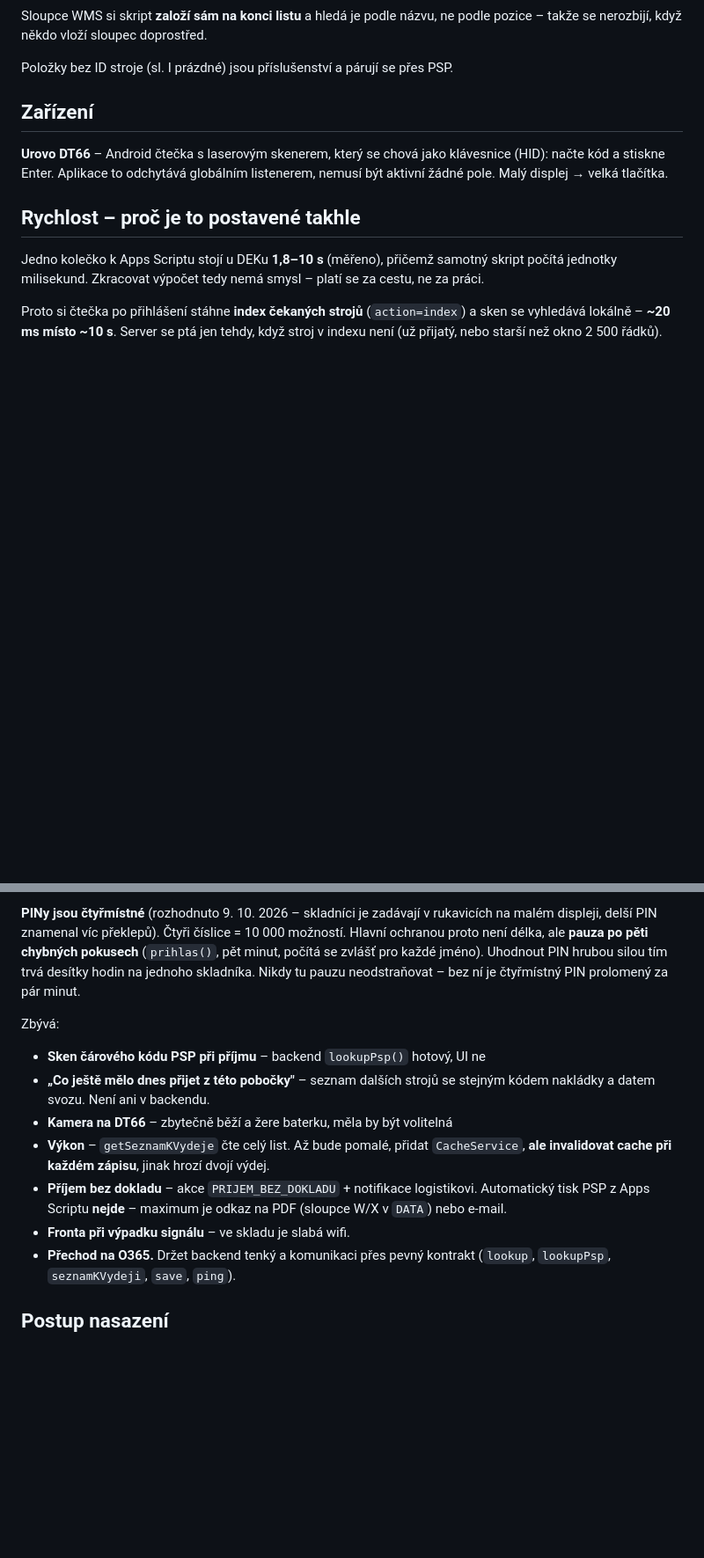
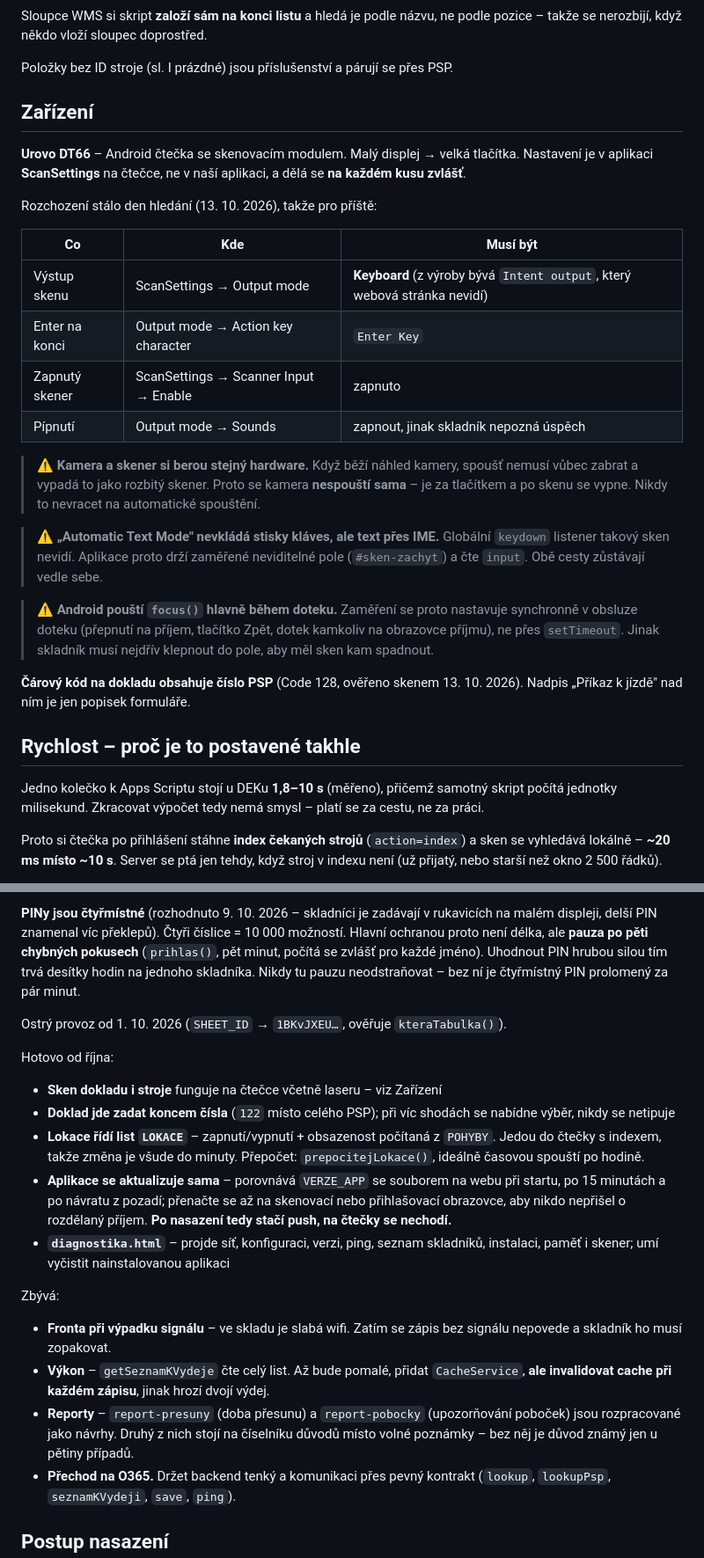
Before and after one commit to holubovajana07-wq/dek-wms, a Markdown page: CLAUDE.md, 2 parts joined by grey strips. Shown at 88% size. GitHub-like rendering; blank space fills up the shorter version.

Commit message:
Kontext: nastaveni ctecek, stav po spusteni ostreho provozu
Zapsano, co stalo den hledani: output mode Keyboard misto Intent,
konflikt kamery se skenovacim modulem, IME misto stisku klaves,
focus jen behem doteku. Plus potvrzeno, ze carovy kod na dokladu
obsahuje cislo PSP.

```diff
--- a/CLAUDE.md
+++ b/CLAUDE.md
@@ -105,9 +105,35 @@ Položky bez ID stroje (sl. I prázdné) jsou příslušenství a párují se p
 
 ## Zařízení
 
-**Urovo DT66** – Android čtečka s laserovým skenerem, který se chová jako
-klávesnice (HID): načte kód a stiskne Enter. Aplikace to odchytává globálním
-listenerem, nemusí být aktivní žádné pole. Malý displej → velká tlačítka.
+**Urovo DT66** – Android čtečka se skenovacím modulem. Malý displej → velká
+tlačítka. Nastavení je v aplikaci **ScanSettings** na čtečce, ne v naší aplikaci,
+a dělá se **na každém kusu zvlášť**.
+
+Rozchození stálo den hledání (13. 10. 2026), takže pro příště:
+
+| Co | Kde | Musí být |
+|---|---|---|
+| Výstup skenu | ScanSettings → Output mode | **Keyboard** (z výroby bývá `Intent output`, který webová stránka nevidí) |
+| Enter na konci | Output mode → Action key character | `Enter Key` |
+| Zapnutý skener | ScanSettings → Scanner Input → Enable | zapnuto |
+| Pípnutí | Output mode → Sounds | zapnout, jinak skladník nepozná úspěch |
+
+> ⚠️ **Kamera a skener si berou stejný hardware.** Když běží náhled kamery,
+> spoušť nemusí vůbec zabrat a vypadá to jako rozbitý skener. Proto se kamera
+> **nespouští sama** – je za tlačítkem a po skenu se vypne. Nikdy to nevracet
+> na automatické spouštění.
+
+> ⚠️ **„Automatic Text Mode" nevkládá stisky kláves, ale text přes IME.**
+> Globální `keydown` listener takový sken nevidí. Aplikace proto drží zaměřené
+> neviditelné pole (`#sken-zachyt`) a čte `input`. Obě cesty zůstávají vedle sebe.
+
+> ⚠️ **Android pouští `focus()` hlavně během doteku.** Zaměření se proto nastavuje
+> synchronně v obsluze doteku (přepnutí na příjem, tlačítko Zpět, dotek kamkoliv
+> na obrazovce příjmu), ne přes `setTimeout`. Jinak skladník musí nejdřív klepnout
+> do pole, aby měl sken kam spadnout.
+
+**Čárový kód na dokladu obsahuje číslo PSP** (Code 128, ověřeno skenem
+13. 10. 2026). Nadpis „Příkaz k jízdě" nad ním je jen popisek formuláře.
 
 ## Rychlost – proč je to postavené takhle
 
@@ -191,18 +217,32 @@ Hlavní ochranou proto není délka, ale **pauza po pěti chybných pokusech**
 tím trvá desítky hodin na jednoho skladníka. Nikdy tu pauzu neodstraňovat – bez ní
 je čtyřmístný PIN prolomený za pár minut.
 
+Ostrý provoz od 1. 10. 2026 (`SHEET_ID` → `1BKvJXEU…`, ověřuje `kteraTabulka()`).
+
+Hotovo od října:
+- **Sken dokladu i stroje** funguje na čtečce včetně laseru – viz Zařízení
+- **Doklad jde zadat koncem čísla** (`122` místo celého PSP); při víc shodách
+  se nabídne výběr, nikdy se netipuje
+- **Lokace řídí list `LOKACE`** – zapnutí/vypnutí + obsazenost počítaná
+  z `POHYBY`. Jedou do čtečky s indexem, takže změna je všude do minuty.
+  Přepočet: `prepocitejLokace()`, ideálně časovou spouští po hodině.
+- **Aplikace se aktualizuje sama** – porovnává `VERZE_APP` se souborem na webu
+  při startu, po 15 minutách a po návratu z pozadí; přenačte se až na skenovací
+  nebo přihlašovací obrazovce, aby nikdo nepřišel o rozdělaný příjem.
+  **Po nasazení tedy stačí push, na čtečky se nechodí.**
+- **`diagnostika.html`** – projde síť, konfiguraci, verzi, ping, seznam
+  skladníků, instalaci, paměť i skener; umí vyčistit nainstalovanou aplikaci
+
 Zbývá:
-- **Sken čárového kódu PSP při příjmu** – backend `lookupPsp()` hotový, UI ne
-- **„Co ještě mělo dnes přijet z této pobočky"** – seznam dalších strojů se
-  stejným kódem nakládky a datem svozu. Není ani v backendu.
-- **Kamera na DT66** – zbytečně běží a žere baterku, měla by být volitelná
+- **Fronta při výpadku signálu** – ve skladu je slabá wifi. Zatím se zápis
+  bez signálu nepovede a skladník ho musí zopakovat.
 - **Výkon** – `getSeznamKVydeje` čte celý list. Až bude pomalé, přidat
   `CacheService`, **ale invalidovat cache při každém zápisu**, jinak hrozí
   dvojí výdej.
-- **Příjem bez dokladu** – akce `PRIJEM_BEZ_DOKLADU` + notifikace logistikovi.
-  Automatický tisk PSP z Apps Scriptu **nejde** – maximum je odkaz na PDF
-  (sloupce W/X v `DATA`) nebo e-mail.
-- **Fronta při výpadku signálu** – ve skladu je slabá wifi.
+- **Reporty** – `report-presuny` (doba přesunu) a `report-pobocky`
+  (upozorňování poboček) jsou rozpracované jako návrhy. Druhý z nich stojí
+  na číselníku důvodů místo volné poznámky – bez něj je důvod známý
+  jen u pětiny případů.
 - **Přechod na O365.** Držet backend tenký a komunikaci přes pevný kontrakt
   (`lookup`, `lookupPsp`, `seznamKVydeji`, `save`, `ping`).
 
```
